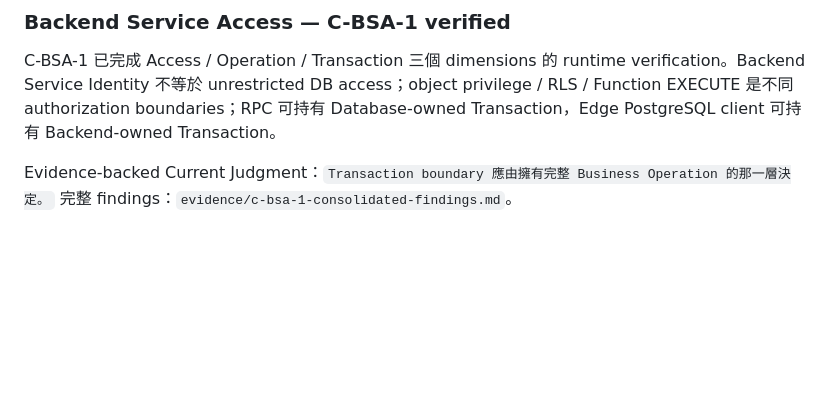
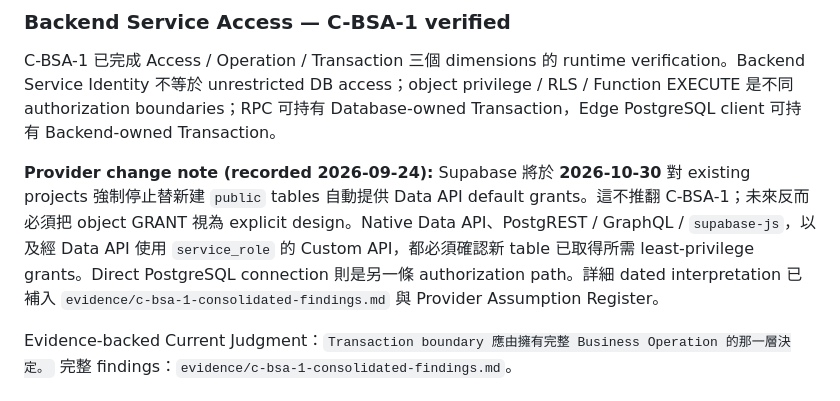
Before and after one commit to claire-nook/ai-playground, a Markdown page: knowledge/maps/nook-technical-platform.md, the part around the change. Drawn GitHub-style; blank space fills up the shorter version.

Commit message:
docs: record Supabase explicit Data API grants change

```diff
--- a/knowledge/maps/nook-technical-platform.md
+++ b/knowledge/maps/nook-technical-platform.md
@@ -227,6 +227,8 @@ Static Literal
 
 C-BSA-1 已完成 Access / Operation / Transaction 三個 dimensions 的 runtime verification。Backend Service Identity 不等於 unrestricted DB access；object privilege / RLS / Function EXECUTE 是不同 authorization boundaries；RPC 可持有 Database-owned Transaction，Edge PostgreSQL client 可持有 Backend-owned Transaction。
 
+**Provider change note (recorded 2026-09-24):** Supabase 將於 **2026-10-30** 對 existing projects 強制停止替新建 `public` tables 自動提供 Data API default grants。這不推翻 C-BSA-1；未來反而必須把 object GRANT 視為 explicit design。Native Data API、PostgREST / GraphQL / `supabase-js`，以及經 Data API 使用 `service_role` 的 Custom API，都必須確認新 table 已取得所需 least-privilege grants。Direct PostgreSQL connection 則是另一條 authorization path。詳細 dated interpretation 已補入 `evidence/c-bsa-1-consolidated-findings.md` 與 Provider Assumption Register。
+
 Evidence-backed Current Judgment：`Transaction boundary 應由擁有完整 Business Operation 的那一層決定。` 完整 findings：`evidence/c-bsa-1-consolidated-findings.md`。
 
 ## Remaining Supabase-first / Platform Questions
```
